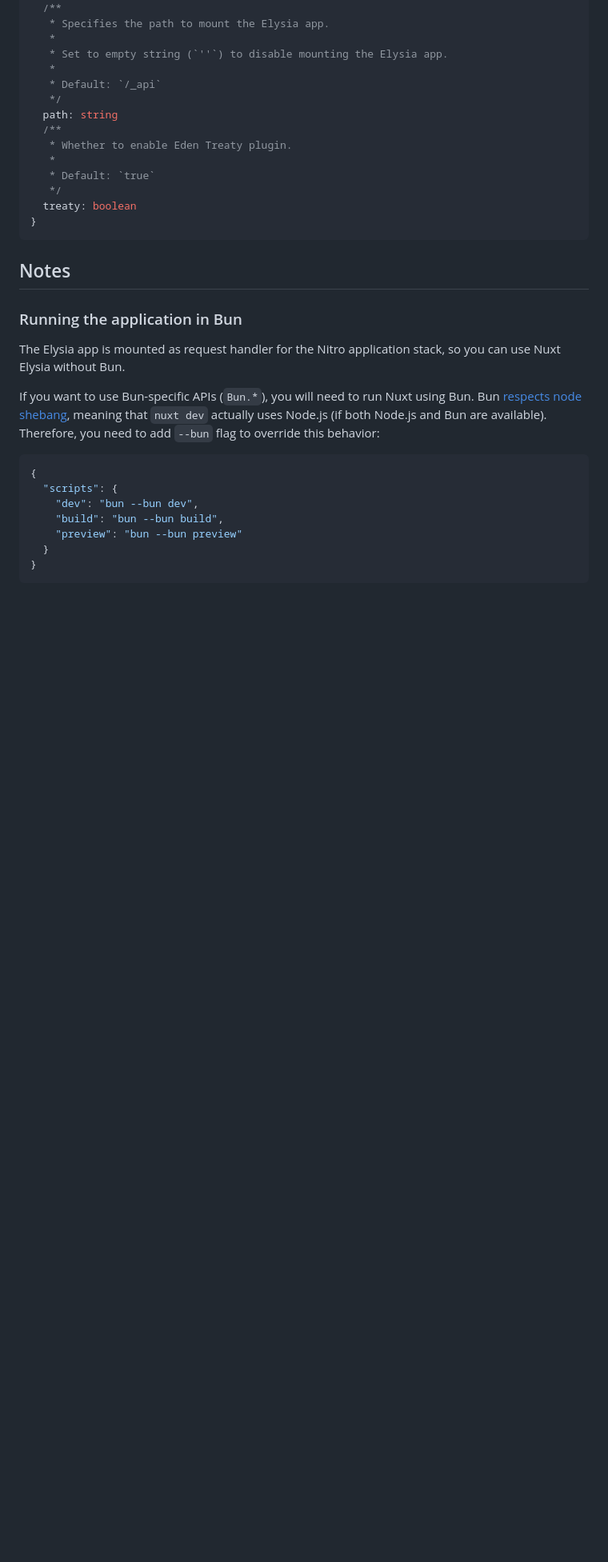
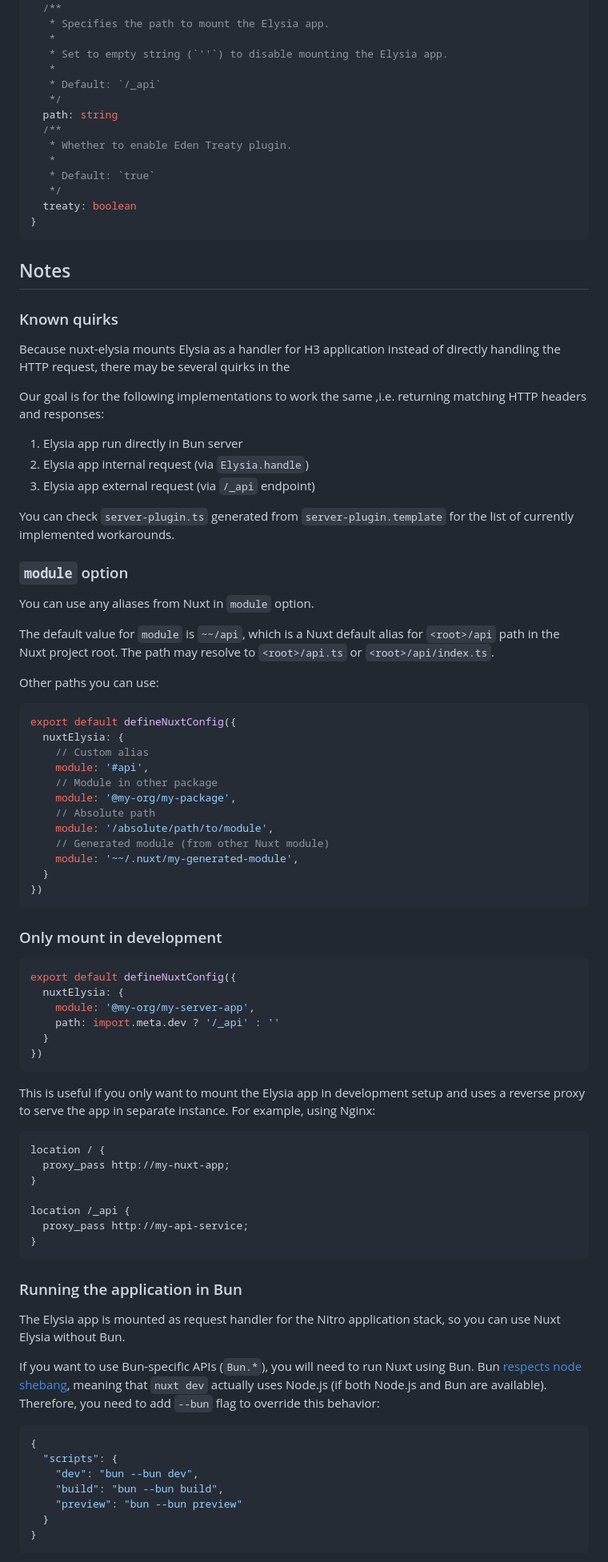
Before and after one commit to tkesgar/nuxt-elysia, a Markdown page: README.md, the part around the change. Shown: that part at 80% size. Rendered like a GitHub page; blank space fills up the shorter version.

````diff
--- a/README.md
+++ b/README.md
@@ -108,6 +108,71 @@ export interface ModuleOptions {
 
 ## Notes
 
+### Known quirks
+
+Because nuxt-elysia mounts Elysia as a handler for H3 application instead of
+directly handling the HTTP request, there may be several quirks in the
+
+Our goal is for the following implementations to work the same ,i.e. returning
+matching HTTP headers and responses:
+
+1. Elysia app run directly in Bun server
+2. Elysia app internal request (via `Elysia.handle`)
+3. Elysia app external request (via `/_api` endpoint)
+
+You can check `server-plugin.ts` generated from `server-plugin.template` for
+the list of currently implemented workarounds.
+
+### `module` option
+
+You can use any aliases from Nuxt in `module` option.
+
+The default value for `module` is `~~/api`, which is a Nuxt default alias
+for `<root>/api` path in the Nuxt project root. The path may resolve to
+`<root>/api.ts` or `<root>/api/index.ts`.
+
+Other paths you can use:
+
+```ts
+export default defineNuxtConfig({
+  nuxtElysia: {
+    // Custom alias
+    module: '#api',
+    // Module in other package
+    module: '@my-org/my-package',
+    // Absolute path
+    module: '/absolute/path/to/module',
+    // Generated module (from other Nuxt module)
+    module: '~~/.nuxt/my-generated-module',
+  }
+})
+```
+
+### Only mount in development
+
+```ts
+export default defineNuxtConfig({
+  nuxtElysia: {
+    module: '@my-org/my-server-app',
+    path: import.meta.dev ? '/_api' : ''
+  }
+})
+```
+
+This is useful if you only want to mount the Elysia app in development setup
+and uses a reverse proxy to serve the app in separate instance. For example,
+using Nginx:
+
+```
+location / {
+  proxy_pass http://my-nuxt-app;
+}
+
+location /_api {
+  proxy_pass http://my-api-service;
+}
+```
+
 ### Running the application in Bun
 
 The Elysia app is mounted as request handler for the Nitro application stack,
````
